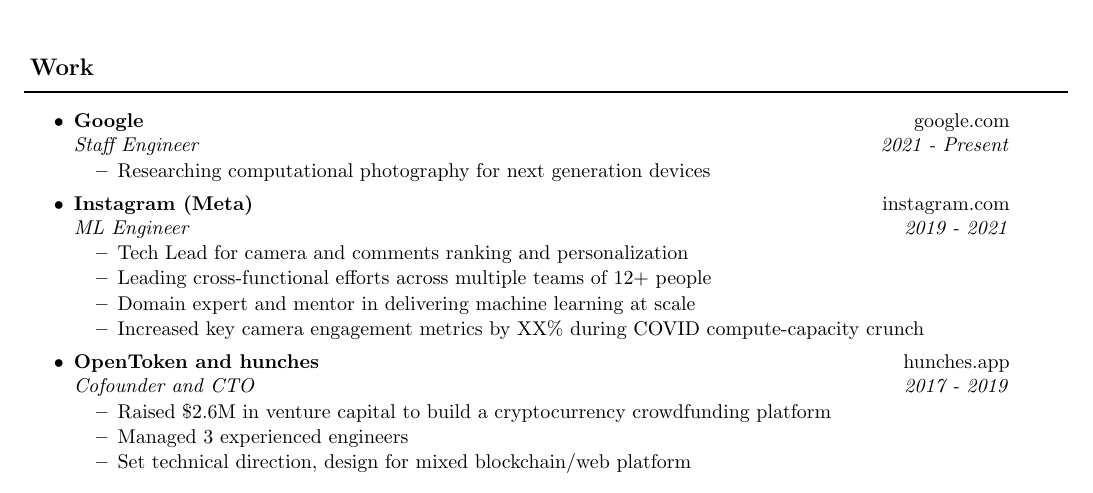
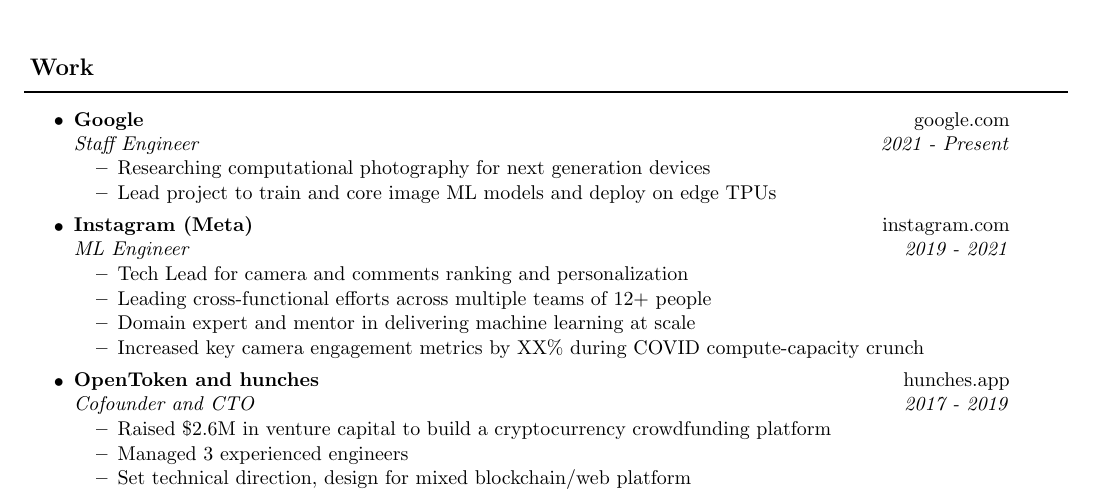
Before and after one commit to mgraczyk/resume, a LaTeX CV (latex/resume.tex): part of the page, cut so that both start at the same text. Compiled offline with pdfLaTeX.

Commit message:
update line item

```diff
--- a/latex/resume.tex
+++ b/latex/resume.tex
@@ -71,6 +71,7 @@
   \ressubheading{Google}{\href{https://google.com}{google.com}}{Staff Engineer}{2021 - Present}
   \begin{itemize}
     \resitem{Researching computational photography for next generation devices}
+    \resitem{Lead project to train and core image ML models and deploy on edge TPUs}
   \end{itemize}
 
 \item
```
Also changed, not shown: latex/resume.pdf.
